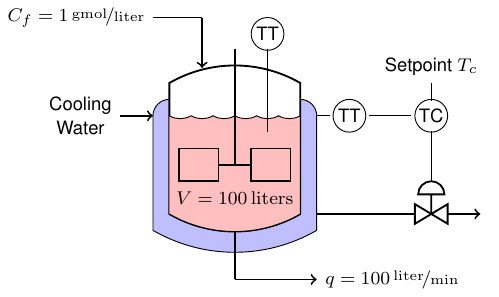
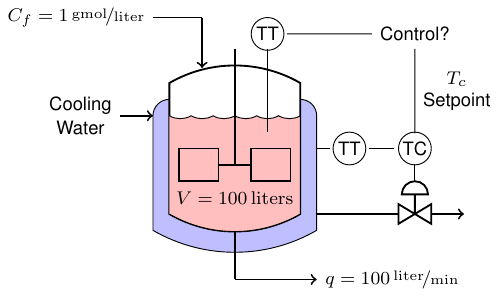
Before and after one commit to jckantor/Exothermic-Reactor, a LaTeX figure (reactor_fig.tex): the whole page. Compiled offline with pdfLaTeX.

Commit message:
update figure.

```diff
--- a/reactor_fig.tex
+++ b/reactor_fig.tex
@@ -39,20 +39,22 @@
   % Cooling lines
   \draw [thick,<-] (drum) ++(-0.25,0) -- ++ (-0.5,0) node[left]
   	{\footnotesize \shortstack{Cooling\\ Water}};
-  \draw [thick, ->] (drum) ++(2.25,-1.5) -- ++(1.5,0) ++ (0.25,0)
+  \draw [thick, ->] (drum) ++(2.25,-1.5) -- ++(1.25,0) ++ (0.25,0)
     --++(0.25,0.15) --++(0,-0.3)
     --++(-0.5,0.3) --++(0,-0.3) --++(0.25,0.15) --++(0,0.3)
     --++(0.2,0) arc(0:180:0.2cm) --++(0.2,0) ++ (0.25,-0.3) -- ++(0.5,0);
 
   % Control elements
-  \draw (drum) ++ (2.75,0) circle (0.25cm) node (TT1) {\footnotesize TT};
-  \draw (drum) ++ (4.0,0) circle (0.25cm) node (TC1) {\footnotesize TC};
+  \draw (drum) ++ (2.75,-0.5) circle (0.25cm) node (TT1) {\footnotesize TT};
+  \draw (drum) ++ (3.75,-0.5) circle (0.25cm) node (TC1) {\footnotesize TC};
   \draw (drum) ++ (1.5,1.25) circle (0.25cm) node (TT2) {\footnotesize TT};
+  \draw (TT2) ++ (2.25,0) node (control) {\footnotesize Control?};
 
   \draw (TT1) --++(-0.5,0);
-  \draw (TT1) -- (TC1) --++ (0,-1);
-  \draw (TC1) --++(0,0.5) node [above] {\footnotesize Setpoint $T_c$};
+  \draw (TT1) -- (TC1) --++ (0,-0.5);
   \draw (TT2) --++(0,-1.5);
+  \draw (TT2) -- (control) -- (TC1) node[midway,right]
+  	{\footnotesize \shortstack{$T_c$ \\ Setpoint}};
 
 
   % connecting the units
```
Also changed, not shown: reactor_fig.pdf, reactor_fig.png.
